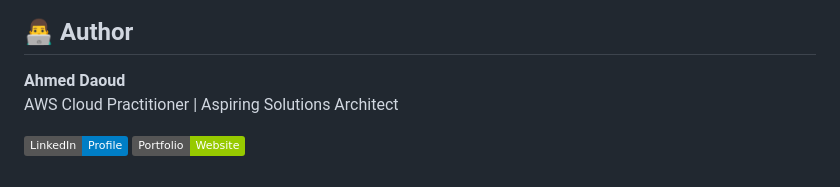
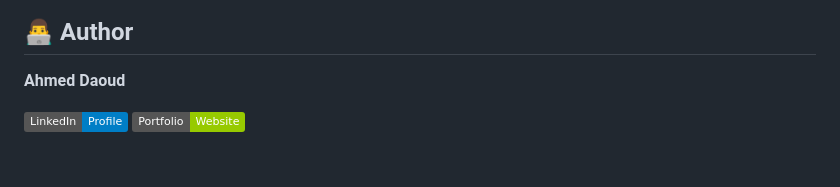
Before and after one commit to AhmedMoDaoud/Scalable-Web-Application-with-ALB-and-Auto-Scaling, a Markdown page: README.md, the part around the change. Rendered like a GitHub page; badges without logos.

```diff
--- a/README.md
+++ b/README.md
@@ -124,7 +124,6 @@ Scalable Web Application on AWS (EC2 + ALB + ASG)/
 
 ## 👨‍💻 Author
 **Ahmed Daoud**
-AWS Cloud Practitioner | Aspiring Solutions Architect
 
 [![LinkedIn](https://img.shields.io/badge/LinkedIn-Profile-blue?logo=linkedin&logoColor=white)](https://www.linkedin.com/in/ahmedmohameddaoud/)
 [![Portfolio](https://img.shields.io/badge/Portfolio-Website-green?logo=firefox&logoColor=white)](https://ahmedmodaoud.github.io/)
```
